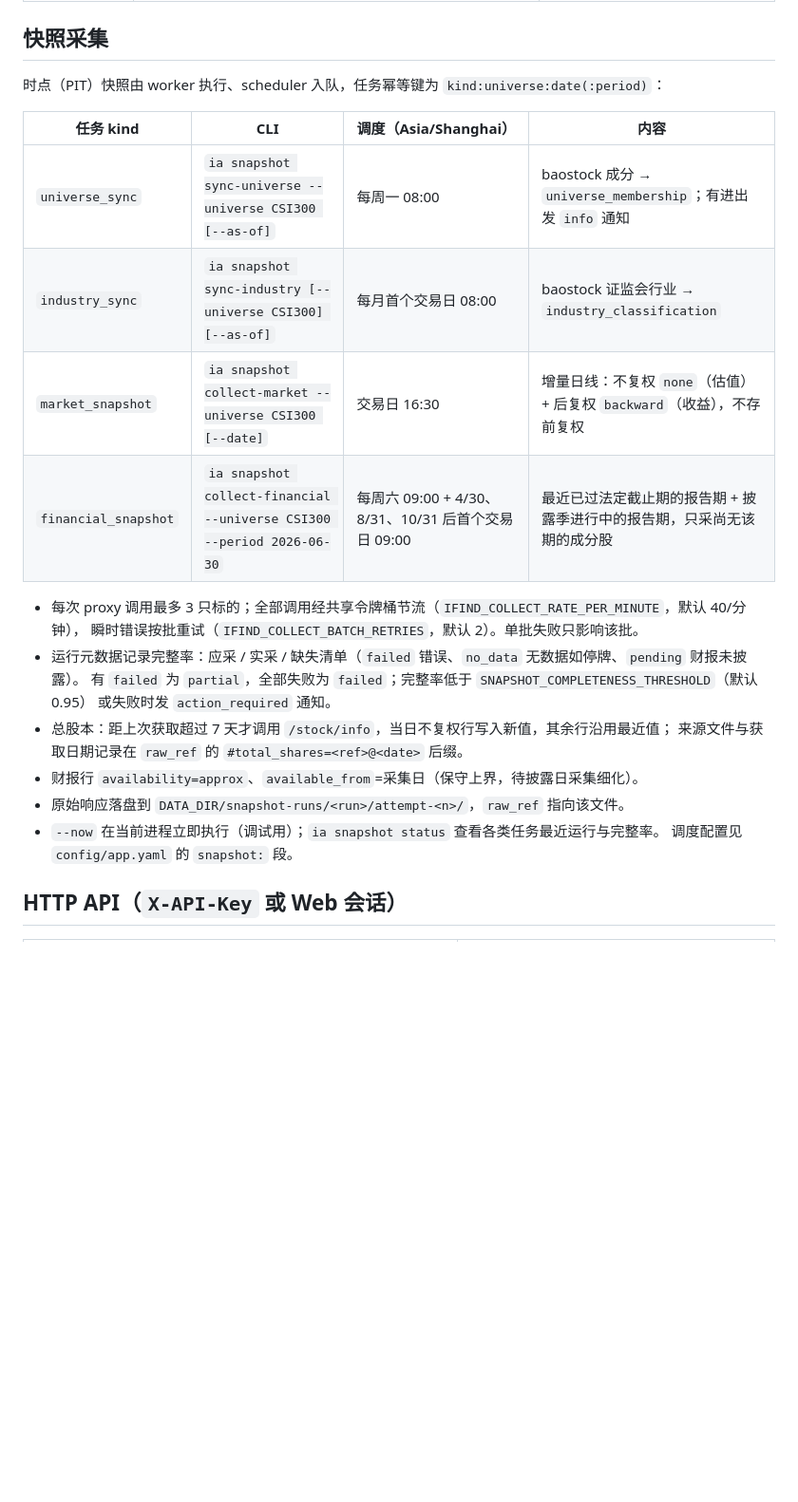
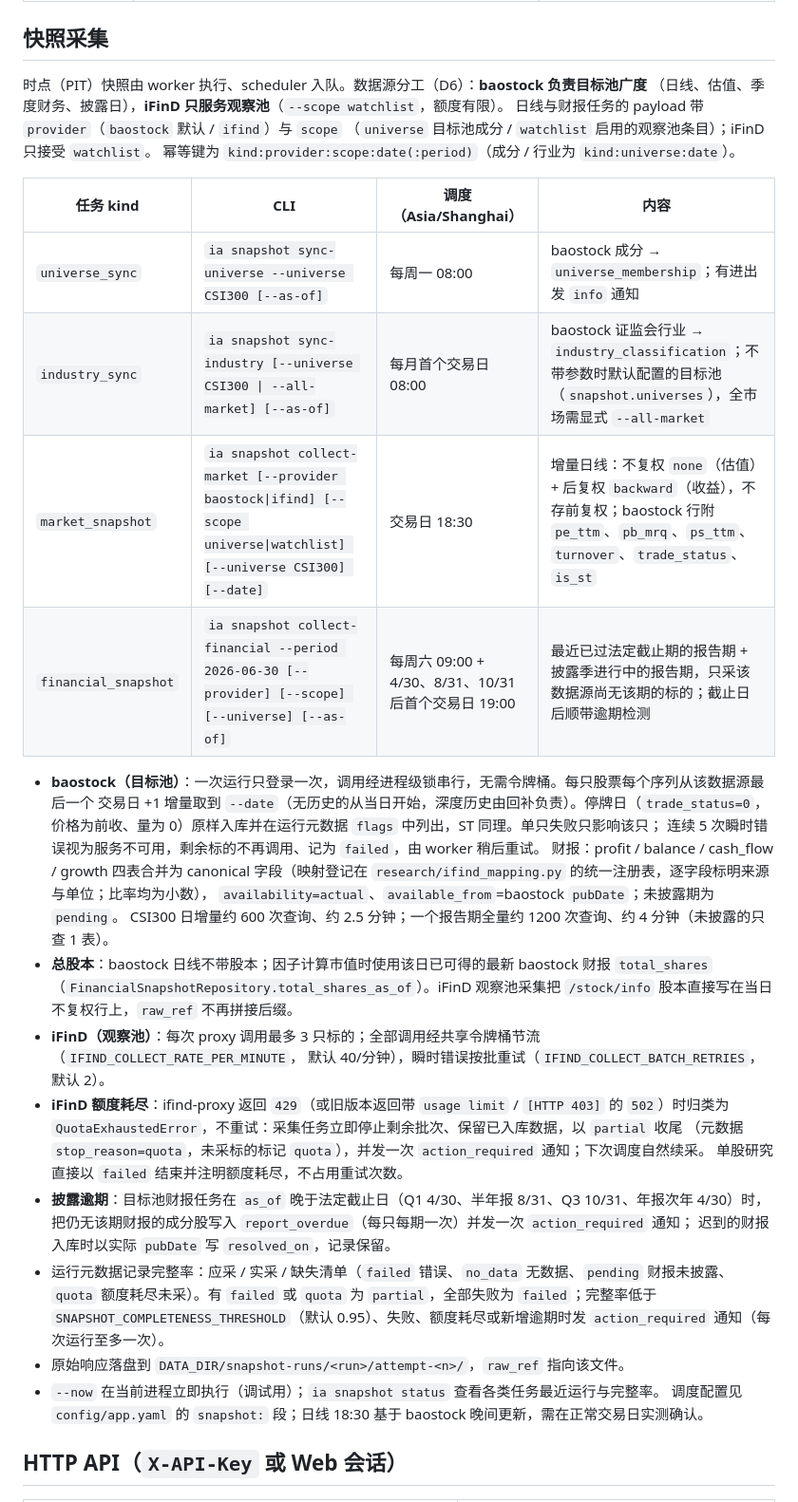
Before and after one commit to zclaudia/zcharlie, a Markdown page: README.md, the part around one of its changes. Shown at 95% size. Drawn GitHub-style; blank space fills up the shorter version.

Commit message:
docs(readme): baostock/iFinD split, scope flags, quota and overdue behaviour
Co-Authored-By: Claude Opus 5.5 <noreply@anthropic.com>

```diff
--- a/README.md
+++ b/README.md
@@ -55,26 +55,45 @@ freshness、Agent 解释（引用可点击定位证据）与"自上次以来的
 
 ## 快照采集
 
-时点（PIT）快照由 worker 执行、scheduler 入队，任务幂等键为 `kind:universe:date(:period)`：
+时点（PIT）快照由 worker 执行、scheduler 入队。数据源分工（D6）：**baostock 负责目标池广度**
+（日线、估值、季度财务、披露日），**iFinD 只服务观察池**（`--scope watchlist`，额度有限）。
+日线与财报任务的 payload 带 `provider`（`baostock` 默认 / `ifind`）与 `scope`
+（`universe` 目标池成分 / `watchlist` 启用的观察池条目）；iFinD 只接受 `watchlist`。
+幂等键为 `kind:provider:scope:date(:period)`（成分 / 行业为 `kind:universe:date`）。
 
 | 任务 kind | CLI | 调度（Asia/Shanghai） | 内容 |
 |---|---|---|---|
 | `universe_sync` | `ia snapshot sync-universe --universe CSI300 [--as-of]` | 每周一 08:00 | baostock 成分 → `universe_membership`；有进出发 `info` 通知 |
-| `industry_sync` | `ia snapshot sync-industry [--universe CSI300] [--as-of]` | 每月首个交易日 08:00 | baostock 证监会行业 → `industry_classification` |
-| `market_snapshot` | `ia snapshot collect-market --universe CSI300 [--date]` | 交易日 16:30 | 增量日线：不复权 `none`（估值）+ 后复权 `backward`（收益），不存前复权 |
-| `financial_snapshot` | `ia snapshot collect-financial --universe CSI300 --period 2026-06-30` | 每周六 09:00 + 4/30、8/31、10/31 后首个交易日 09:00 | 最近已过法定截止期的报告期 + 披露季进行中的报告期，只采尚无该期的成分股 |
+| `industry_sync` | `ia snapshot sync-industry [--universe CSI300 \| --all-market] [--as-of]` | 每月首个交易日 08:00 | baostock 证监会行业 → `industry_classification`；不带参数时默认配置的目标池（`snapshot.universes`），全市场需显式 `--all-market` |
+| `market_snapshot` | `ia snapshot collect-market [--provider baostock\|ifind] [--scope universe\|watchlist] [--universe CSI300] [--date]` | 交易日 18:30 | 增量日线：不复权 `none`（估值）+ 后复权 `backward`（收益），不存前复权；baostock 行附 `pe_ttm`、`pb_mrq`、`ps_ttm`、`turnover`、`trade_status`、`is_st` |
+| `financial_snapshot` | `ia snapshot collect-financial --period 2026-06-30 [--provider] [--scope] [--universe] [--as-of]` | 每周六 09:00 + 4/30、8/31、10/31 后首个交易日 19:00 | 最近已过法定截止期的报告期 + 披露季进行中的报告期，只采该数据源尚无该期的标的；截止日后顺带逾期检测 |
 
-- 每次 proxy 调用最多 3 只标的；全部调用经共享令牌桶节流（`IFIND_COLLECT_RATE_PER_MINUTE`，默认 40/分钟），
-  瞬时错误按批重试（`IFIND_COLLECT_BATCH_RETRIES`，默认 2）。单批失败只影响该批。
-- 运行元数据记录完整率：应采 / 实采 / 缺失清单（`failed` 错误、`no_data` 无数据如停牌、`pending` 财报未披露）。
-  有 `failed` 为 `partial`，全部失败为 `failed`；完整率低于 `SNAPSHOT_COMPLETENESS_THRESHOLD`（默认 0.95）
-  或失败时发 `action_required` 通知。
-- 总股本：距上次获取超过 7 天才调用 `/stock/info`，当日不复权行写入新值，其余行沿用最近值；
-  来源文件与获取日期记录在 `raw_ref` 的 `#total_shares=<ref>@<date>` 后缀。
-- 财报行 `availability=approx`、`available_from`=采集日（保守上界，待披露日采集细化）。
+- **baostock（目标池）**：一次运行只登录一次，调用经进程级锁串行，无需令牌桶。每只股票每个序列从该数据源最后一个
+  交易日 +1 增量取到 `--date`（无历史的从当日开始，深度历史由回补负责）。停牌日（`trade_status=0`，
+  价格为前收、量为 0）原样入库并在运行元数据 `flags` 中列出，ST 同理。单只失败只影响该只；
+  连续 5 次瞬时错误视为服务不可用，剩余标的不再调用、记为 `failed`，由 worker 稍后重试。
+  财报：profit / balance / cash_flow / growth 四表合并为 canonical 字段（映射登记在
+  `research/ifind_mapping.py` 的统一注册表，逐字段标明来源与单位；比率均为小数），
+  `availability=actual`、`available_from`=baostock `pubDate`；未披露期为 `pending`。
+  CSI300 日增量约 600 次查询、约 2.5 分钟；一个报告期全量约 1200 次查询、约 4 分钟（未披露的只查 1 表）。
+- **总股本**：baostock 日线不带股本；因子计算市值时使用该日已可得的最新 baostock 财报
+  `total_shares`（`FinancialSnapshotRepository.total_shares_as_of`）。iFinD 观察池采集把 `/stock/info`
+  股本直接写在当日不复权行上，`raw_ref` 不再拼接后缀。
+- **iFinD（观察池）**：每次 proxy 调用最多 3 只标的；全部调用经共享令牌桶节流（`IFIND_COLLECT_RATE_PER_MINUTE`，
+  默认 40/分钟），瞬时错误按批重试（`IFIND_COLLECT_BATCH_RETRIES`，默认 2）。
+- **iFinD 额度耗尽**：ifind-proxy 返回 `429`（或旧版本返回带 `usage limit` / `[HTTP 403]` 的 `502`）时归类为
+  `QuotaExhaustedError`，不重试：采集任务立即停止剩余批次、保留已入库数据，以 `partial` 收尾
+  （元数据 `stop_reason=quota`，未采标的标记 `quota`），并发一次 `action_required` 通知；下次调度自然续采。
+  单股研究直接以 `failed` 结束并注明额度耗尽，不占用重试次数。
+- **披露逾期**：目标池财报任务在 `as_of` 晚于法定截止日（Q1 4/30、半年报 8/31、Q3 10/31、年报次年 4/30）时，
+  把仍无该期财报的成分股写入 `report_overdue`（每只每期一次）并发一次 `action_required` 通知；
+  迟到的财报入库时以实际 `pubDate` 写 `resolved_on`，记录保留。
+- 运行元数据记录完整率：应采 / 实采 / 缺失清单（`failed` 错误、`no_data` 无数据、`pending` 财报未披露、
+  `quota` 额度耗尽未采）。有 `failed` 或 `quota` 为 `partial`，全部失败为 `failed`；完整率低于
+  `SNAPSHOT_COMPLETENESS_THRESHOLD`（默认 0.95）、失败、额度耗尽或新增逾期时发 `action_required` 通知（每次运行至多一次）。
 - 原始响应落盘到 `DATA_DIR/snapshot-runs/<run>/attempt-<n>/`，`raw_ref` 指向该文件。
 - `--now` 在当前进程立即执行（调试用）；`ia snapshot status` 查看各类任务最近运行与完整率。
-  调度配置见 `config/app.yaml` 的 `snapshot:` 段。
+  调度配置见 `config/app.yaml` 的 `snapshot:` 段；日线 18:30 基于 baostock 晚间更新，需在正常交易日实测确认。
 
 ## HTTP API（`X-API-Key` 或 Web 会话）
 
```
Also changed, not shown: other parts of README.md (+2 -2 lines).
